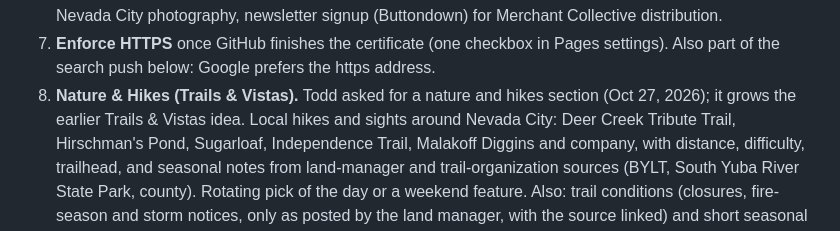
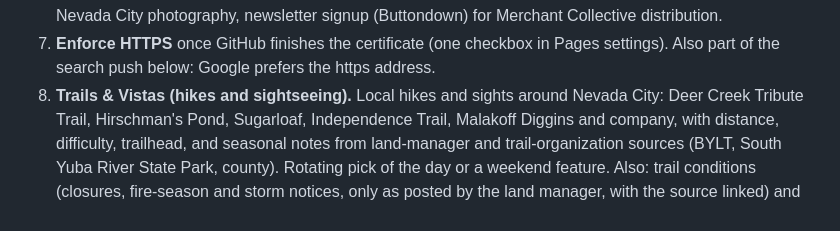
Before and after one commit to twahoske/nevadacitynugget, a Markdown page: ROADMAP.md, the part around the change. GitHub-like rendering.

Commit message:
Roadmap: keep the Trails & Vistas name
Co-Authored-By: Claude Opus 5.5 <noreply@anthropic.com>
Claude-Session: https://claude.ai/code/session_014PbCNmoeFhkaQK5FeHnSbb

```diff
--- a/ROADMAP.md
+++ b/ROADMAP.md
@@ -134,8 +134,7 @@ How the publisher's own reporting gets into the paper on a schedule, and stays t
    distribution.
 7. **Enforce HTTPS** once GitHub finishes the certificate (one checkbox in Pages settings).
    Also part of the search push below: Google prefers the https address.
-8. **Nature & Hikes (Trails & Vistas).** Todd asked for a nature and hikes section (Oct 27, 2026);
-   it grows the earlier Trails & Vistas idea. Local hikes and sights around Nevada City:
+8. **Trails & Vistas (hikes and sightseeing).** Local hikes and sights around Nevada City:
    Deer Creek Tribute Trail, Hirschman's Pond, Sugarloaf, Independence Trail, Malakoff Diggins
    and company, with distance, difficulty, trailhead, and seasonal notes from land-manager and
    trail-organization sources (BYLT, South Yuba River State Park, county). Rotating pick of the
```
